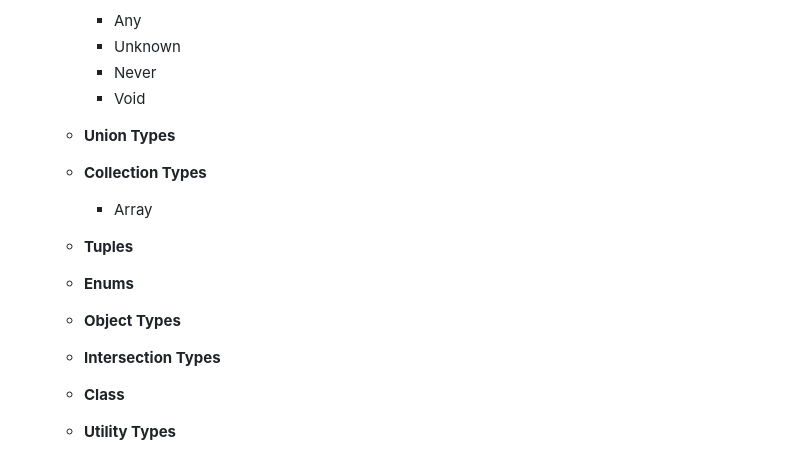
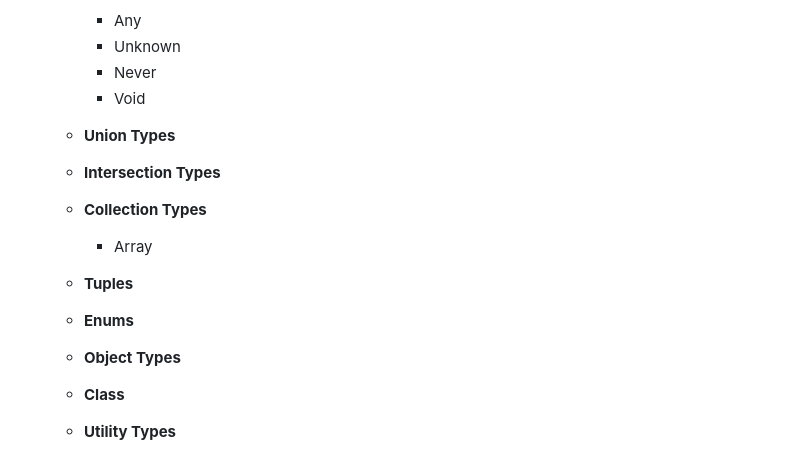
Before and after one commit to Piyashhasan/Learn-Typescript, a Markdown page: README.md, the part around one of its changes. Drawn GitHub-style.

Commit message:
feat: Intersection type doc written done

```diff
--- a/README.md
+++ b/README.md
@@ -341,6 +341,7 @@ Follow steps 1-3 from the Basic Setup above.
       - Void
 
     - **Union Types**
+    - **Intersection Types**
     - **Collection Types**
 
       - Array
@@ -348,7 +349,6 @@ Follow steps 1-3 from the Basic Setup above.
     - **Tuples**
     - **Enums**
     - **Object Types**
-    - **Intersection Types**
     - **Class**
     - **Utility Types**
 
```
Also changed, not shown: other parts of README.md (+105 -0 lines).
